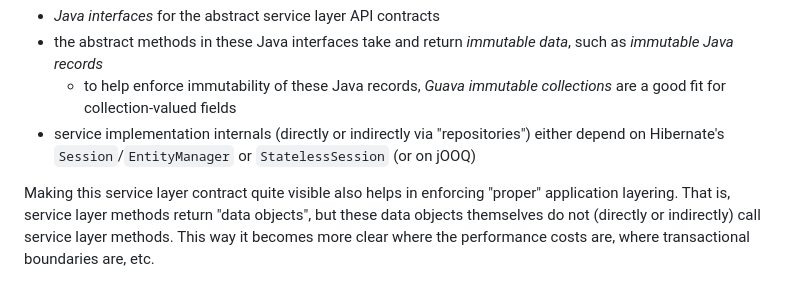
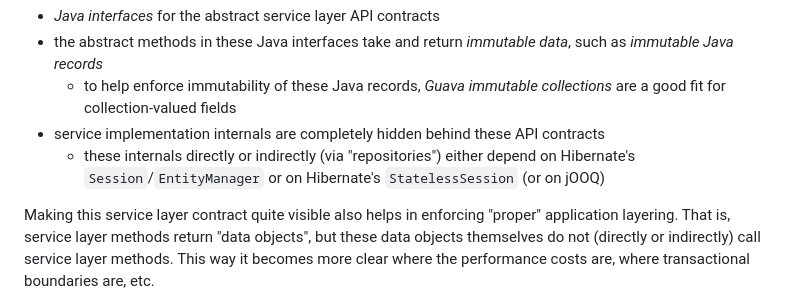
Before and after one commit to dvreeze/sudoku, a Markdown page: hibernate-strategy.md, the part around the change. Rendered like a GitHub page.

Commit message:
Small change to hibernate-strategy.md

```diff
--- a/hibernate-strategy.md
+++ b/hibernate-strategy.md
@@ -253,7 +253,8 @@ boundary:
 * *Java interfaces* for the abstract service layer API contracts
 * the abstract methods in these Java interfaces take and return *immutable data*, such as *immutable Java records*
   * to help enforce immutability of these Java records, *Guava immutable collections* are a good fit for collection-valued fields
-* service implementation internals (directly or indirectly via "repositories") either depend on Hibernate's `Session`/`EntityManager` or `StatelessSession` (or on jOOQ)
+* service implementation internals are completely hidden behind these API contracts
+  * these internals directly or indirectly (via "repositories") either depend on Hibernate's `Session`/`EntityManager` or on Hibernate's `StatelessSession` (or on jOOQ)
 
 Making this service layer contract quite visible also helps in enforcing "proper" application layering.
 That is, service layer methods return "data objects", but these data objects themselves do not (directly
```
